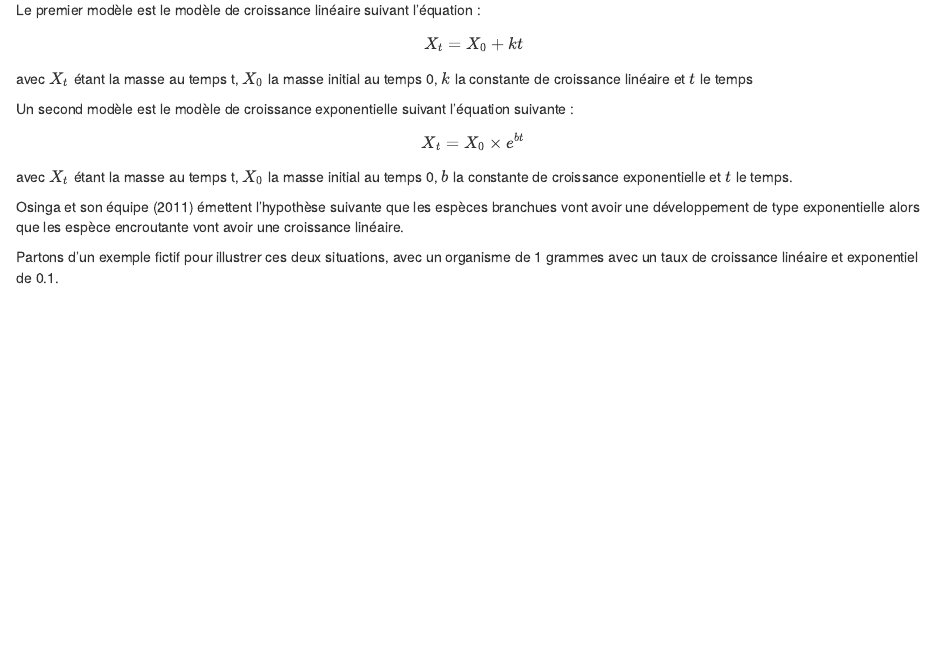
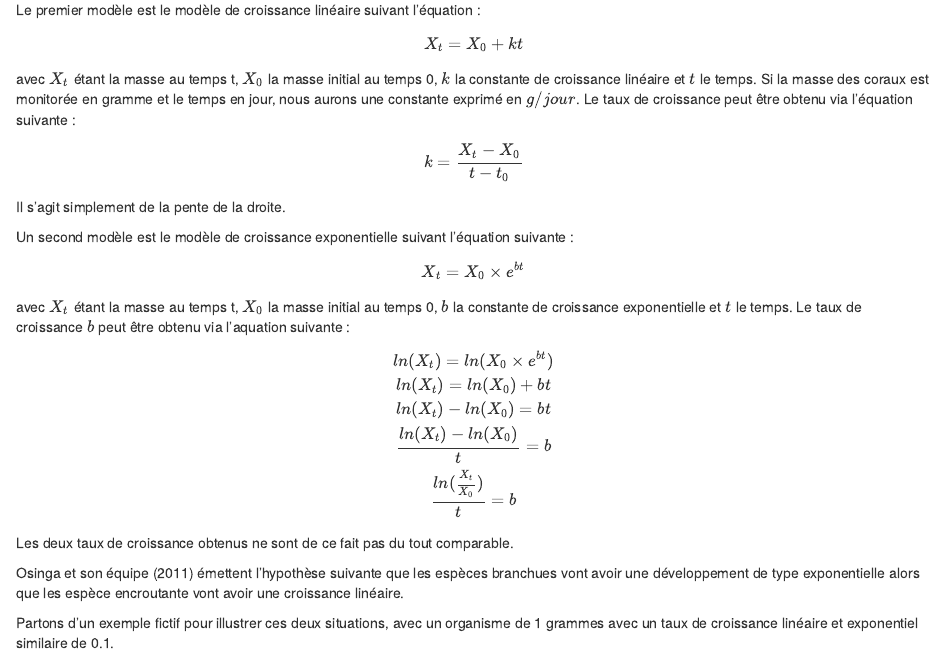
Before and after one commit to EcoNum/coral.growth, an R Markdown document (vignettes/growth_rate_french.Rmd): the page in a window 1100 px wide, from 320 px down. Rendered offline with R 4.5, knitr and Pandoc, with nearby package versions; some code elsewhere in the file could not run offline.

````diff
--- a/vignettes/growth_rate_french.Rmd
+++ b/vignettes/growth_rate_french.Rmd
@@ -24,17 +24,24 @@
 
 $$X_t = X_0 + kt$$
 
-avec $X_t$ étant la masse au temps t, $X_0$ la masse initial au temps 0, $k$ la constante de croissance linéaire et $t$ le temps
+avec $X_t$ étant la masse au temps t, $X_0$ la masse initial au temps 0, $k$ la constante de croissance linéaire et $t$ le temps. Si la masse des coraux est monitorée en gramme et le temps en jour, nous aurons une constante exprimé en $g/jour$. Le taux de croissance peut être obtenu via l'équation suivante :
+
+$$k =  \frac{X_t - X_0}{t - t_0}$$
+Il s'agit simplement de la pente de la droite.
 
 Un second modèle est le modèle de croissance exponentielle suivant l'équation suivante :
 
 $$X_t = X_0 \times e^{bt}$$
 
-avec $X_t$ étant la masse au temps t, $X_0$ la masse initial au temps 0, $b$ la constante de croissance exponentielle et $t$ le temps.
+avec $X_t$ étant la masse au temps t, $X_0$ la masse initial au temps 0, $b$ la constante de croissance exponentielle et $t$ le temps. Le taux de croissance $b$ peut être obtenu via l'aquation suivante :
+
+$$ln(X_t) = ln(X_0 \times e^{bt})\\ ln(X_t) = ln(X_0) + bt \\ ln(X_t) - ln(X_0) = bt\\ \frac{ln(X_t) - ln(X_0)}{t}= b \\ \frac{ ln( \frac{X_t}{X_0})}{t} = b$$
+
+Les deux taux de croissance obtenus ne sont de ce fait pas du tout comparable.
 
 Osinga et son équipe [-@Osinga2011] émettent l'hypothèse suivante que les espèces branchues vont avoir une développement de type exponentielle alors que les espèce encroutante vont avoir une croissance linéaire.
 
-Partons d'un exemple fictif pour illustrer ces deux situations, avec un organisme de 1 grammes avec un taux de croissance linéaire et exponentiel de 0.1.
+Partons d'un exemple fictif pour illustrer ces deux situations, avec un organisme de 1 grammes avec un taux de croissance linéaire et exponentiel similaire de 0.1.
 
 ```{r}
 w_ini <- 1
````
Also changed, not shown: R/data.R (added, +19 -0 lines), R/skeleton_weight.R (+0 -3 lines), data-raw/coral_growth.R (added, +12 -0 lines), data-raw/coral_growth.rds (added), data/coral_growth.rda (added), 5 other files.
